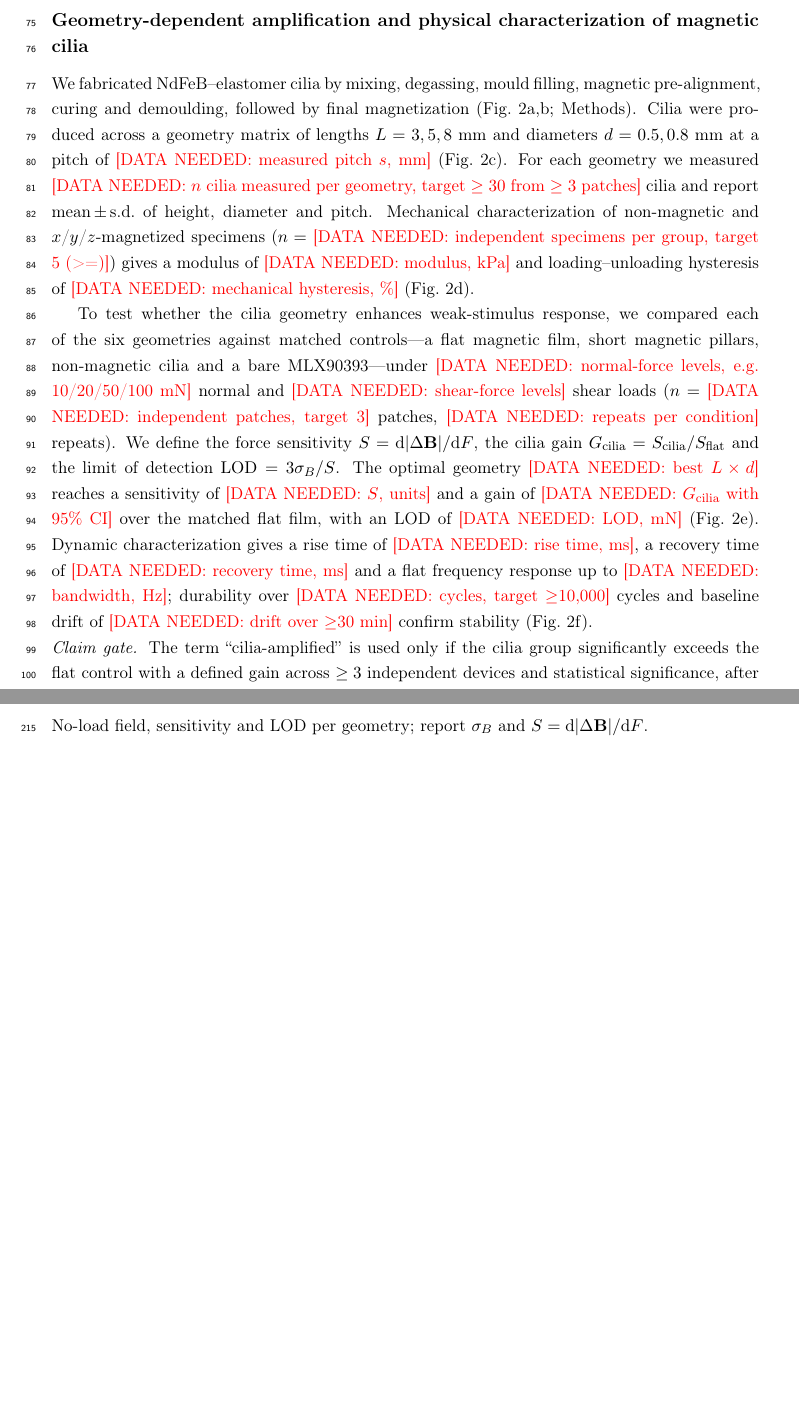
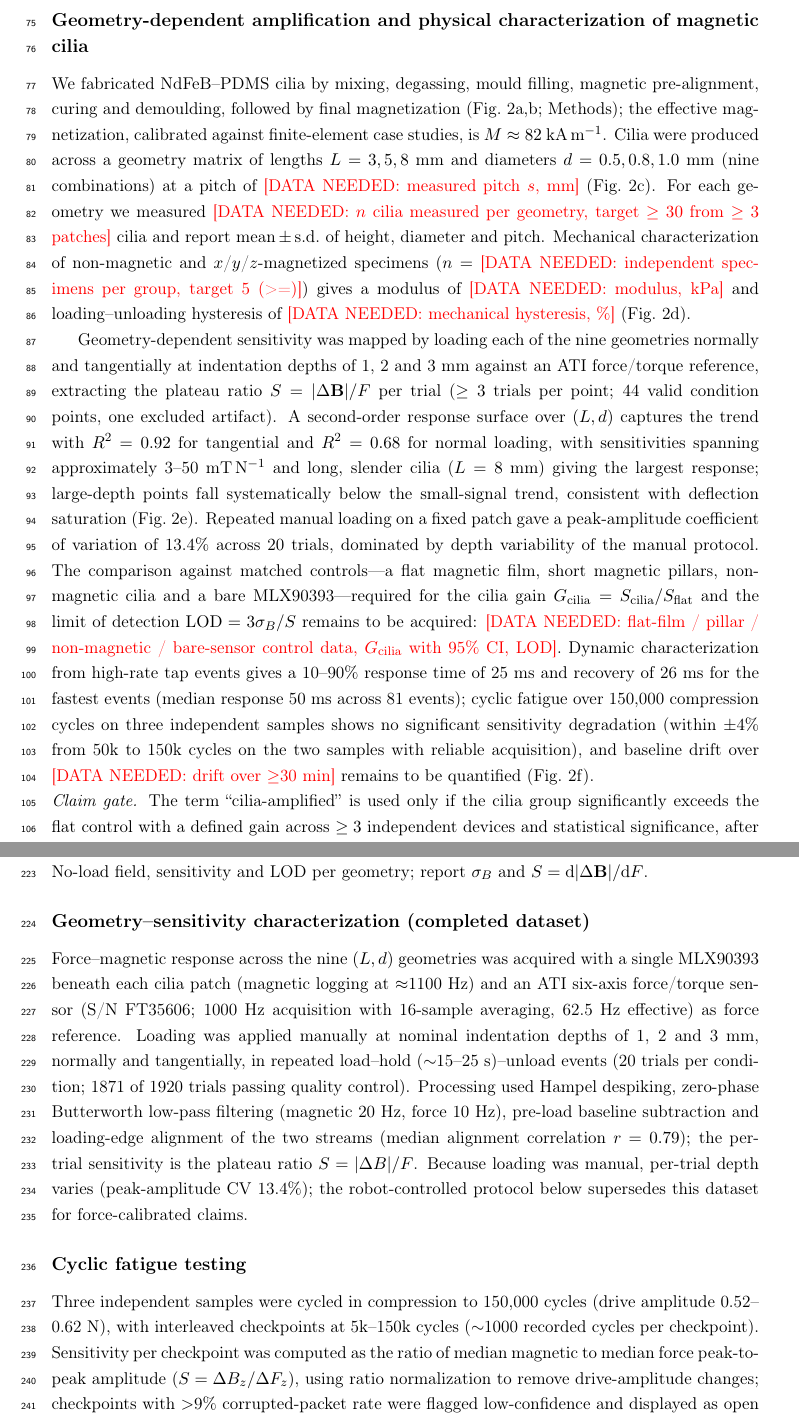
Before and after one commit to UnderTheSea07/SensingMagic, a LaTeX document (paper/main.tex, which reads paper/sections/02_results.tex, paper/sections/04_methods.tex): two parts of pages 3 and 6 of 15 before the commit and two parts of pages 3 and 7 of 15 after it, joined at a grey line, cut so that both start at the same text, the shorter picture padded with empty space. Compiled offline with pdfLaTeX.

Commit message:
Fill Fig. 2 characterization with real numbers from reliability dataset
Incorporate verified measurements from the magnetic-cilia reliability
dataset (~/Desktop/磁毛传感器可靠性分析原始数据, processed 2026-07-17/18):
9-geometry (L=3/5/8 x d=0.5/0.8/1.0) sensitivity response surface
(R^2=0.92 tangential / 0.68 normal, S~3-50 mT/N, 44 valid points),
manual-loading repeatability CV 13.4%, response/recovery 25/26 ms (median
50 ms, 81 events), 150,000-cycle fatigue on n=3 samples with sensitivity
stable within +/-4%, ATI F/T reference (S/N FT35606, 62.5 Hz effective),
M~82 kA/m composite magnetization, PDMS matrix. Key numbers spot-checked
against the underlying CSVs before inclusion.

Add Methods subsections for the geometry-sensitivity dataset (with the
manual-loading honesty caveat and robot-protocol supersession note) and
cyclic fatigue. Record dataset-to-paper mapping and double-publication
cautions in notes/reliability_dataset_mapping.md; update claims table
(cilia-enhanced gate stays closed - no flat/pillar/bare controls yet).
Placeholders: 218 -> 204.

Co-Authored-By: Claude Fable 5 <noreply@anthropic.com>

```diff
--- a/paper/sections/02_results.tex
+++ b/paper/sections/02_results.tex
@@ -30,10 +30,12 @@ acquisition and a power draw of \dataneeded{system power, mW}.
 % ----------------------------------------------------------------------
 \subsection*{Geometry-dependent amplification and physical characterization of magnetic cilia}
 % -> Fig. 2
-We fabricated NdFeB--elastomer cilia by mixing, degassing, mould filling,
+We fabricated NdFeB--PDMS cilia by mixing, degassing, mould filling,
 magnetic pre-alignment, curing and demoulding, followed by final magnetization
-(Fig.~2a,b; Methods). Cilia were produced across a geometry matrix of lengths
-$L=3,5,8$~mm and diameters $d=0.5,0.8$~mm at a pitch of
+(Fig.~2a,b; Methods); the effective magnetization, calibrated against
+finite-element case studies, is $M\approx82$~kA\,m$^{-1}$. Cilia were produced
+across a geometry matrix of lengths $L=3,5,8$~mm and diameters
+$d=0.5,0.8,1.0$~mm (nine combinations) at a pitch of
 \dataneeded{measured pitch $s$, mm} (Fig.~2c). For each geometry we measured
 \dataneeded{$n$ cilia measured per geometry, target $\geq 30$ from $\geq 3$
 patches} cilia and report mean\,$\pm$\,s.d.\ of height, diameter and pitch.
@@ -42,24 +44,30 @@ specimens ($n=$~\dataneeded{independent specimens per group, target 5 (>=)})
 gives a modulus of \dataneeded{modulus, kPa} and loading--unloading hysteresis
 of \dataneeded{mechanical hysteresis, \%} (Fig.~2d).
 
-To test whether the cilia geometry enhances weak-stimulus response, we compared
-each of the six geometries against matched controls---a flat magnetic film,
-short magnetic pillars, non-magnetic cilia and a bare MLX90393---under
-\dataneeded{normal-force levels, e.g.\ 10/20/50/100~mN} normal and
-\dataneeded{shear-force levels} shear loads
-($n=$~\dataneeded{independent patches, target 3} patches,
-\dataneeded{repeats per condition} repeats). We define the force sensitivity
-$S=\mathrm{d}|\Delta\mathbf{B}|/\mathrm{d}F$, the cilia gain
+Geometry-dependent sensitivity was mapped by loading each of the nine
+geometries normally and tangentially at indentation depths of 1, 2 and 3~mm
+against an ATI force/torque reference, extracting the plateau ratio
+$S=|\Delta\mathbf{B}|/F$ per trial ($\geq 3$ trials per point; 44 valid
+condition points, one excluded artifact). A second-order response surface over
+$(L,d)$ captures the trend with $R^2=0.92$ for tangential and $R^2=0.68$ for
+normal loading, with sensitivities spanning approximately 3--50~mT\,N$^{-1}$
+and long, slender cilia ($L=8$~mm) giving the largest response; large-depth
+points fall systematically below the small-signal trend, consistent with
+deflection saturation (Fig.~2e). Repeated manual loading on a fixed patch gave
+a peak-amplitude coefficient of variation of 13.4\% across 20 trials,
+dominated by depth variability of the manual protocol. The comparison against
+matched controls---a flat magnetic film, short magnetic pillars, non-magnetic
+cilia and a bare MLX90393---required for the cilia gain
 $G_{\mathrm{cilia}}=S_{\mathrm{cilia}}/S_{\mathrm{flat}}$ and the limit of
-detection $\mathrm{LOD}=3\sigma_B/S$. The optimal geometry
-\dataneeded{best $L\times d$} reaches a sensitivity of \dataneeded{$S$, units}
-and a gain of \dataneeded{$G_{\mathrm{cilia}}$ with 95\% CI} over the matched
-flat film, with an LOD of \dataneeded{LOD, mN} (Fig.~2e). Dynamic
-characterization gives a rise time of \dataneeded{rise time, ms}, a recovery
-time of \dataneeded{recovery time, ms} and a flat frequency response up to
-\dataneeded{bandwidth, Hz}; durability over \dataneeded{cycles, target
-$\geq$10{,}000} cycles and baseline drift of \dataneeded{drift over $\geq$30~min}
-confirm stability (Fig.~2f).
+detection $\mathrm{LOD}=3\sigma_B/S$ remains to be acquired:
+\dataneeded{flat-film / pillar / non-magnetic / bare-sensor control data,
+$G_{\mathrm{cilia}}$ with 95\% CI, LOD}. Dynamic characterization from high-rate tap events gives a
+10--90\% response time of 25~ms and recovery of 26~ms for the fastest events
+(median response 50~ms across 81 events); cyclic fatigue over 150{,}000
+compression cycles on three independent samples shows no significant
+sensitivity degradation (within $\pm$4\% from 50k to 150k cycles on the two
+samples with reliable acquisition), and baseline drift over
+\dataneeded{drift over $\geq$30~min} remains to be quantified (Fig.~2f).
 
 \noindent\textit{Claim gate.} The term ``cilia-amplified'' is used only if the
 cilia group significantly exceeds the flat control with a defined gain across
--- a/paper/sections/04_methods.tex
+++ b/paper/sections/04_methods.tex
@@ -31,6 +34,31 @@ Stress--strain, modulus and hysteresis on \dataneeded{tester model} at
 \subsection*{Magnetic characterization}
 No-load field, sensitivity and LOD per geometry; report $\sigma_B$ and
 $S=\mathrm{d}|\Delta\mathbf{B}|/\mathrm{d}F$.
+
+\subsection*{Geometry--sensitivity characterization (completed dataset)}
+Force--magnetic response across the nine $(L,d)$ geometries was acquired with
+a single MLX90393 beneath each cilia patch (magnetic logging at
+$\approx$1100~Hz) and an ATI six-axis force/torque sensor (S/N FT35606;
+1000~Hz acquisition with 16-sample averaging, 62.5~Hz effective) as force
+reference. Loading was applied manually at nominal indentation depths of 1, 2
+and 3~mm, normally and tangentially, in repeated
+load--hold ($\sim$15--25~s)--unload events (20 trials per condition; 1871 of
+1920 trials passing quality control). Processing used Hampel despiking,
+zero-phase Butterworth low-pass filtering (magnetic 20~Hz, force 10~Hz),
+pre-load baseline subtraction and loading-edge alignment of the two streams
+(median alignment correlation $r=0.79$); the per-trial sensitivity is the
+plateau ratio $S=|\Delta B|/F$. Because loading was manual, per-trial depth
+varies (peak-amplitude CV 13.4\%); the robot-controlled protocol below
+supersedes this dataset for force-calibrated claims.
+
+\subsection*{Cyclic fatigue testing}
+Three independent samples were cycled in compression to 150{,}000 cycles
+(drive amplitude 0.52--0.62~N), with interleaved checkpoints at 5k--150k
+cycles ($\sim$1000 recorded cycles per checkpoint). Sensitivity per checkpoint
+was computed as the ratio of median magnetic to median force peak-to-peak
+amplitude ($S=\Delta B_z/\Delta F_z$), using ratio normalization to remove
+drive-amplitude changes; checkpoints with $>$9\% corrupted-packet rate were
+flagged low-confidence and displayed as open symbols.
 
 \subsection*{Local 2$\times$2 PCB architecture}
 Four MLX90393 at sensor pitch \dataneeded{pitch}; patch size
```
Also changed, not shown: paper/notes/claims_table.md (+7 -2 lines), paper/notes/reliability_dataset_mapping.md (added, +43 -0 lines), paper/sections/05_figure_captions.tex (+13 -9 lines), paper/sections/04_methods.tex (7 more changed lines).
